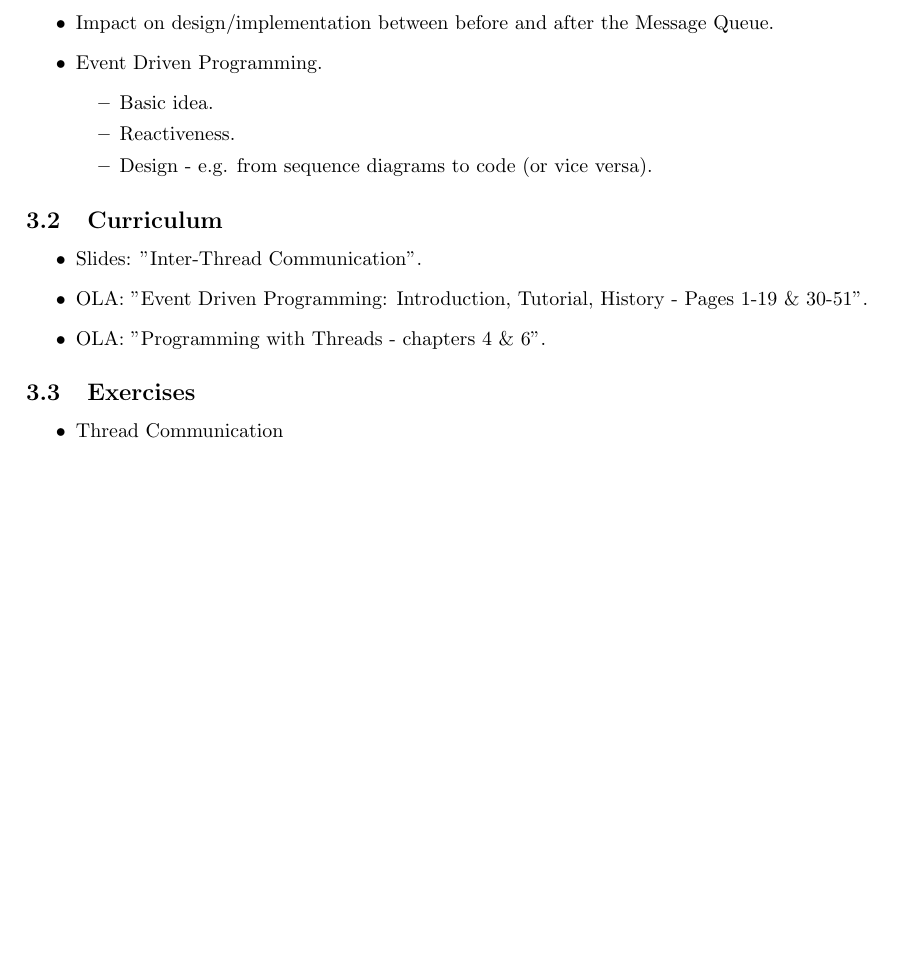
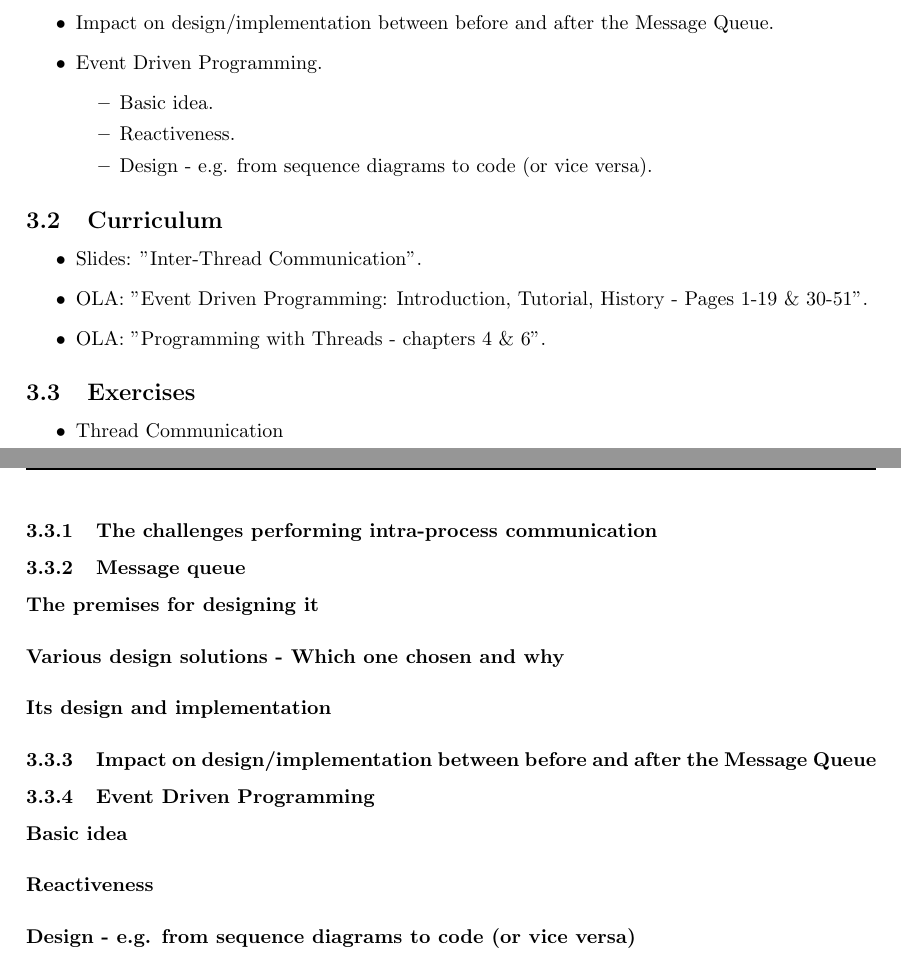
Before and after one commit to joachimda/I3ISU, a LaTeX document (Eksamen/Dispositioner/Indlejret Software Udvikling - Dispositioner.tex, which reads Eksamen/Dispositioner/docs/spm3_thread_communication.tex): part of page 19 of 22 before the commit and two parts of pages 19 and 20 of 23 after it, the two joined at a grey line, cut so that both start at the same text, the shorter picture padded with empty space. Compiled offline with pdfLaTeX.

Commit message:
added headings for spm3

```diff
--- a/Eksamen/Dispositioner/docs/spm3_thread_communication.tex
+++ b/Eksamen/Dispositioner/docs/spm3_thread_communication.tex
@@ -32,3 +32,25 @@
 \begin{itemize}
 	\item Thread Communication
 \end{itemize}
+
+\newpage
+
+\subsubsection{The challenges performing intra-process communication}
+
+\subsubsection{Message queue}
+
+\paragraph{The premises for designing it}
+
+\paragraph{Various design solutions - Which one chosen and why}
+
+\paragraph{Its design and implementation}
+
+\subsubsection{Impact on design/implementation between before and after the Message Queue}
+
+\subsubsection{Event Driven Programming}
+
+\paragraph{Basic idea}
+
+\paragraph{Reactiveness}
+
+\paragraph{Design - e.g. from sequence diagrams to code (or vice versa)}
```
